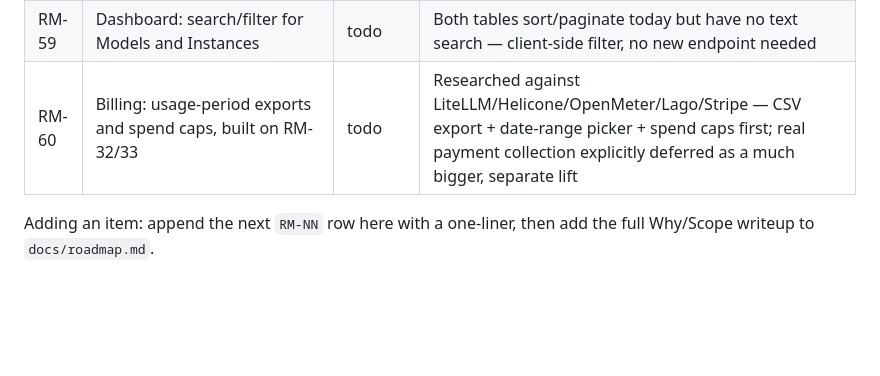
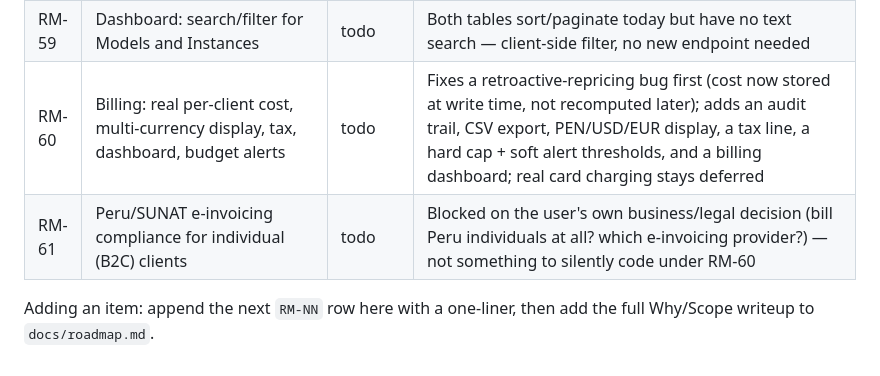
Before and after one commit to Root1V/prometheus-inference-platform, a Markdown page: roadmap.md, the part around the change. GitHub-like rendering; blank space fills up the shorter version.

```diff
--- a/roadmap.md
+++ b/roadmap.md
@@ -65,7 +65,8 @@ Status: `done` · `todo`
 | RM-57 | Multi-instance-per-model: a shared logical name for routing | todo | RM-51's schema allows several instances per catalog model, but each still needs its own unique client-facing id — no "these are replicas of each other" concept yet |
 | RM-58 | Gateway: intelligent load balancing across instances of the same model | todo | Depends on RM-57; candidates are round-robin, least-active-requests, or latency-aware using RM-46's existing per-instance metrics |
 | RM-59 | Dashboard: search/filter for Models and Instances | todo | Both tables sort/paginate today but have no text search — client-side filter, no new endpoint needed |
-| RM-60 | Billing: usage-period exports and spend caps, built on RM-32/33 | todo | Researched against LiteLLM/Helicone/OpenMeter/Lago/Stripe — CSV export + date-range picker + spend caps first; real payment collection explicitly deferred as a much bigger, separate lift |
+| RM-60 | Billing: real per-client cost, multi-currency display, tax, dashboard, budget alerts | todo | Fixes a retroactive-repricing bug first (cost now stored at write time, not recomputed later); adds an audit trail, CSV export, PEN/USD/EUR display, a tax line, a hard cap + soft alert thresholds, and a billing dashboard; real card charging stays deferred |
+| RM-61 | Peru/SUNAT e-invoicing compliance for individual (B2C) clients | todo | Blocked on the user's own business/legal decision (bill Peru individuals at all? which e-invoicing provider?) — not something to silently code under RM-60 |
 
 Adding an item: append the next `RM-NN` row here with a one-liner, then add the full
 Why/Scope writeup to `docs/roadmap.md`.
```
Also changed, not shown: docs/roadmap.md (+104 -30 lines).
